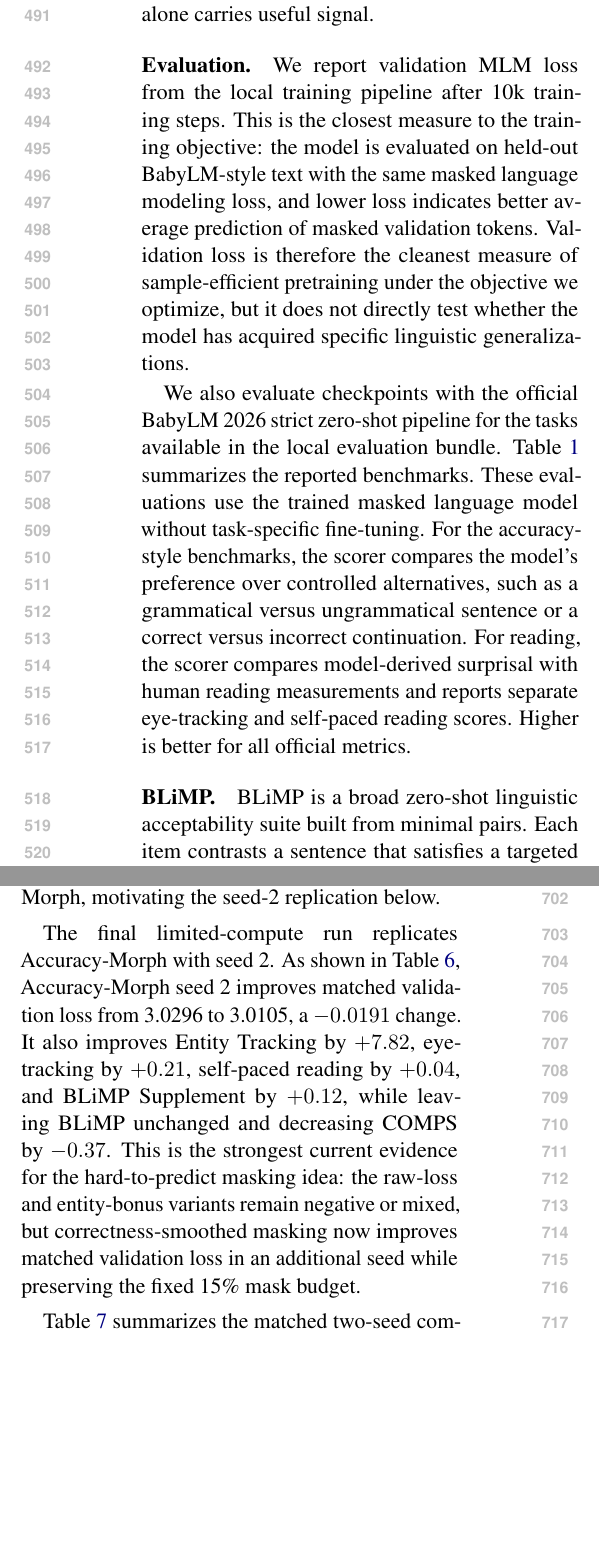
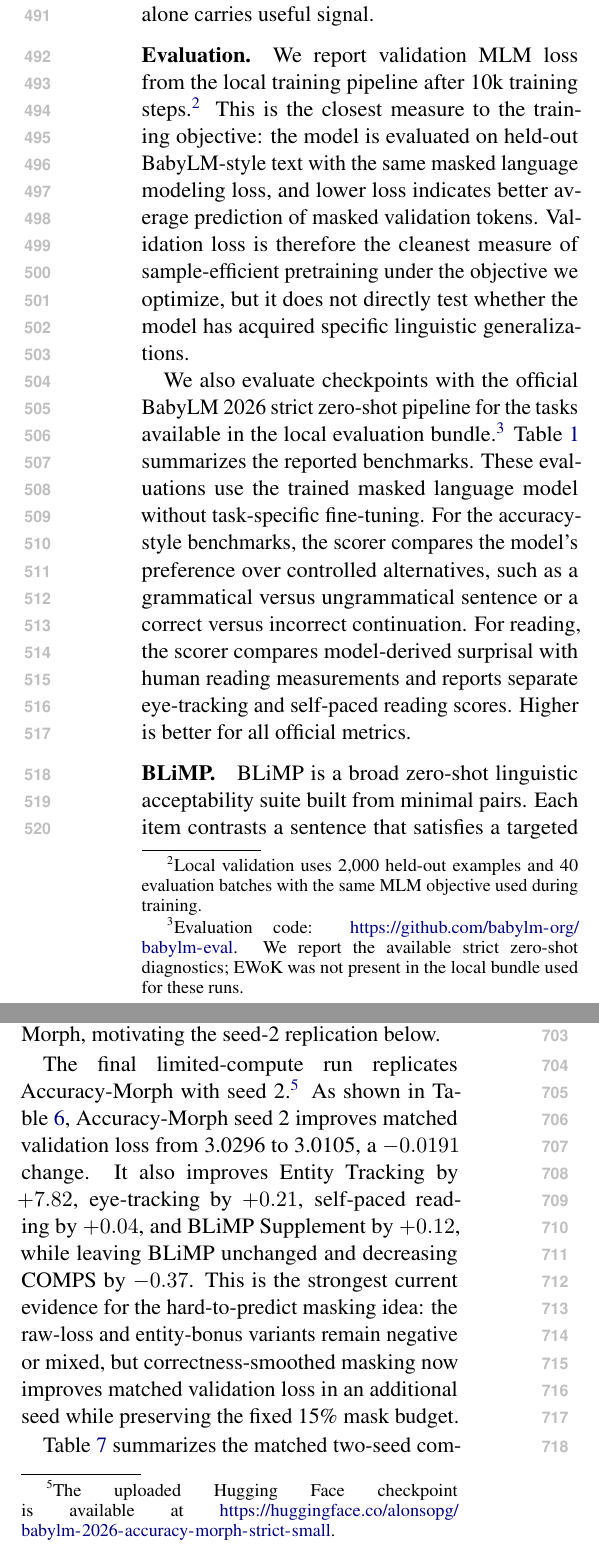
Before and after one commit to alonsopg/BabyLM-2026-submission, a LaTeX paper (paper/babylm-sketchselect-main.tex, which reads paper/babylm-sketchselect-experiments.tex, paper/babylm-sketchselect-results.tex): two parts of the columns of pages 6 and 8 of 14, joined at a grey line, cut so that both start at the same text, the shorter picture padded with empty space. Compiled offline with pdfLaTeX.

Commit message:
Add submission footnotes for data evaluation and checkpoint

```diff
--- a/paper/babylm-sketchselect-experiments.tex
+++ b/paper/babylm-sketchselect-experiments.tex
@@ -15,9 +15,9 @@ The pilots also position the paper relative to prior adaptive masking work. Conc
 All systems use the same Hugging Face Transformers masked language model, tokenizer, optimizer, batch size, sequence length, learning-rate schedule, random seed policy, training steps, and total mask rate. The only intended experimental difference is the masking policy. This differs from stronger BabyLM system submissions such as GPT-BERT, AntLM, BLaLM, or masked diffusion models, where the training objective, architecture, optimizer, or model family changes \citep{charpentier2024gptbert,yu2024antlm,haller2025sample,kosmopoulou2025masked}. Those approaches are better candidates for maximizing leaderboard performance; our setup is better suited for isolating whether target selection alone carries useful signal.
 
 \paragraph{Evaluation.}
-We report validation MLM loss from the local training pipeline after 10k training steps. This is the closest measure to the training objective: the model is evaluated on held-out BabyLM-style text with the same masked language modeling loss, and lower loss indicates better average prediction of masked validation tokens. Validation loss is therefore the cleanest measure of sample-efficient pretraining under the objective we optimize, but it does not directly test whether the model has acquired specific linguistic generalizations.
+We report validation MLM loss from the local training pipeline after 10k training steps.\footnote{Local validation uses 2{,}000 held-out examples and 40 evaluation batches with the same MLM objective used during training.} This is the closest measure to the training objective: the model is evaluated on held-out BabyLM-style text with the same masked language modeling loss, and lower loss indicates better average prediction of masked validation tokens. Validation loss is therefore the cleanest measure of sample-efficient pretraining under the objective we optimize, but it does not directly test whether the model has acquired specific linguistic generalizations.
 
-We also evaluate checkpoints with the official BabyLM 2026 strict zero-shot pipeline for the tasks available in the local evaluation bundle. Table~\ref{tab:evaluation-benchmarks} summarizes the reported benchmarks. These evaluations use the trained masked language model without task-specific fine-tuning. For the accuracy-style benchmarks, the scorer compares the model's preference over controlled alternatives, such as a grammatical versus ungrammatical sentence or a correct versus incorrect continuation. For reading, the scorer compares model-derived surprisal with human reading measurements and reports separate eye-tracking and self-paced reading scores. Higher is better for all official metrics.
+We also evaluate checkpoints with the official BabyLM 2026 strict zero-shot pipeline for the tasks available in the local evaluation bundle.\footnote{Evaluation code: \url{https://github.com/babylm-org/babylm-eval}. We report the available strict zero-shot diagnostics; EWoK was not present in the local bundle used for these runs.} Table~\ref{tab:evaluation-benchmarks} summarizes the reported benchmarks. These evaluations use the trained masked language model without task-specific fine-tuning. For the accuracy-style benchmarks, the scorer compares the model's preference over controlled alternatives, such as a grammatical versus ungrammatical sentence or a correct versus incorrect continuation. For reading, the scorer compares model-derived surprisal with human reading measurements and reports separate eye-tracking and self-paced reading scores. Higher is better for all official metrics.
 
 \input{tables/evaluation_benchmarks}
 
--- a/paper/babylm-sketchselect-results.tex
+++ b/paper/babylm-sketchselect-results.tex
@@ -33,7 +33,7 @@ CMS-Morph is not a clear improvement. Its final validation loss is 3.1574, sligh
 \paragraph{Is Smoothed Correctness a Better Signal?}
 Accuracy-Morph is more promising in the seed-1 pilot. It uses the same fixed 15\% mask rate, but after a 30\% warmup allocates 80\% of masks randomly, 15\% by token correctness sketches, and 5\% by character trigram correctness sketches. The final batches again preserve the fixed budget, with 960 random and 256 adaptive masks per batch. Relative to random seed 1, Accuracy-Morph lowers validation loss by $-0.0119$ and improves Entity Tracking by $+3.20$, COMPS by $+0.36$, eye-tracking by $+0.55$, and self-paced reading by $+0.33$, while slightly decreasing BLiMP by $-0.15$ and BLiMP Supplement by $-0.64$. This suggested that correctness-smoothed adaptive masking was a better next direction than raw loss-guided CMS-Morph, motivating the seed-2 replication below.
 
-The final limited-compute run replicates Accuracy-Morph with seed 2. As shown in Table~\ref{tab:accuracy-morph-seed2}, Accuracy-Morph seed 2 improves matched validation loss from 3.0296 to 3.0105, a $-0.0191$ change. It also improves Entity Tracking by $+7.82$, eye-tracking by $+0.21$, self-paced reading by $+0.04$, and BLiMP Supplement by $+0.12$, while leaving BLiMP unchanged and decreasing COMPS by $-0.37$. This is the strongest current evidence for the hard-to-predict masking idea: the raw-loss and entity-bonus variants remain negative or mixed, but correctness-smoothed masking now improves matched validation loss in an additional seed while preserving the fixed 15\% mask budget.
+The final limited-compute run replicates Accuracy-Morph with seed 2.\footnote{The uploaded Hugging Face checkpoint is available at \url{https://huggingface.co/alonsopg/babylm-2026-accuracy-morph-strict-small}.} As shown in Table~\ref{tab:accuracy-morph-seed2}, Accuracy-Morph seed 2 improves matched validation loss from 3.0296 to 3.0105, a $-0.0191$ change. It also improves Entity Tracking by $+7.82$, eye-tracking by $+0.21$, self-paced reading by $+0.04$, and BLiMP Supplement by $+0.12$, while leaving BLiMP unchanged and decreasing COMPS by $-0.37$. This is the strongest current evidence for the hard-to-predict masking idea: the raw-loss and entity-bonus variants remain negative or mixed, but correctness-smoothed masking now improves matched validation loss in an additional seed while preserving the fixed 15\% mask budget.
 
 Table~\ref{tab:accuracy-morph-matched} summarizes the matched two-seed comparison. Accuracy-Morph improves validation loss in both seed 1 and seed 2, with a mean paired validation-loss change of $-0.0155 \pm 0.0051$. Its largest diagnostic effect is Entity Tracking, where the mean paired gain is $+5.51 \pm 3.27$. The rest of the official metrics are mixed: BLiMP is nearly unchanged, Supplement is lower on average because of seed 1, COMPS is effectively flat, and both reading scores improve modestly. Table~\ref{tab:accuracy-morph-aggregate} gives the broader context, comparing the two Accuracy-Morph seeds against all three available random seeds. This is promising pilot evidence, not a settled result: Accuracy-Morph still needs a broader multi-seed evaluation before it can support a strong positive claim.
 
```
Also changed, not shown: paper/tables/main_results.tex (+2 -5 lines), paper/babylm-sketchselect-main.pdf, paper/babylm-sketchselect-experiments.tex (2 more changed lines).
